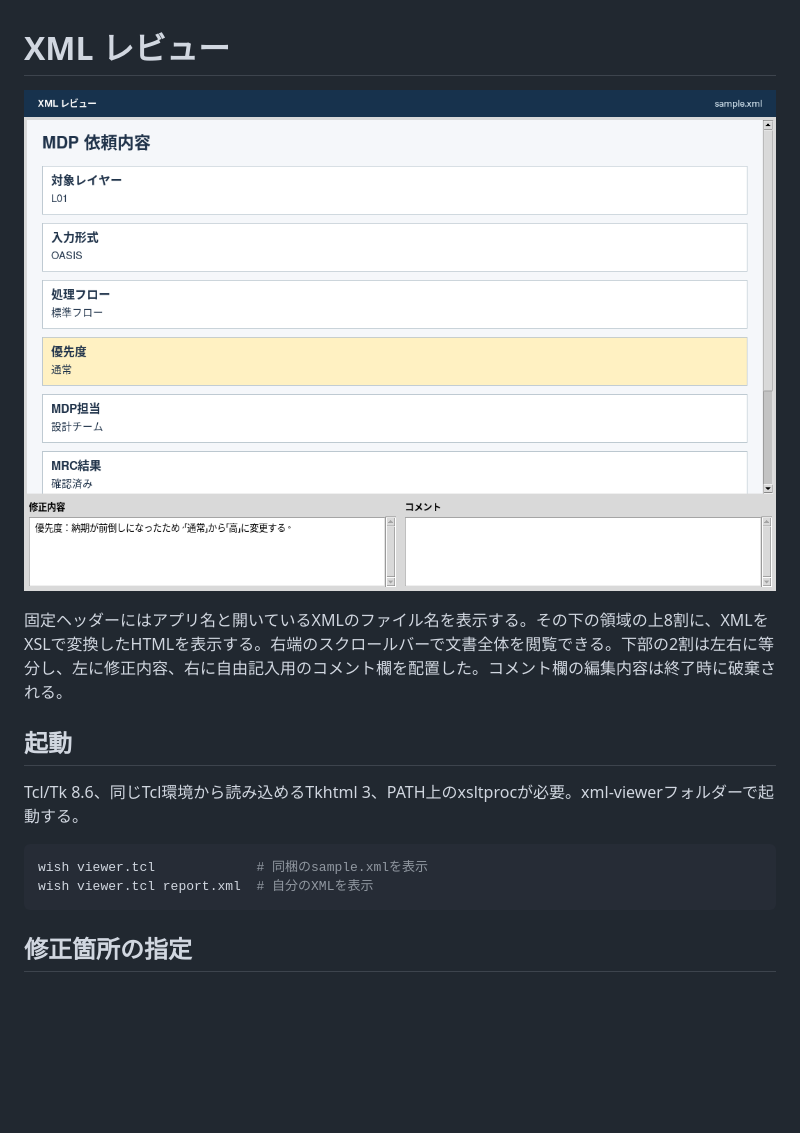
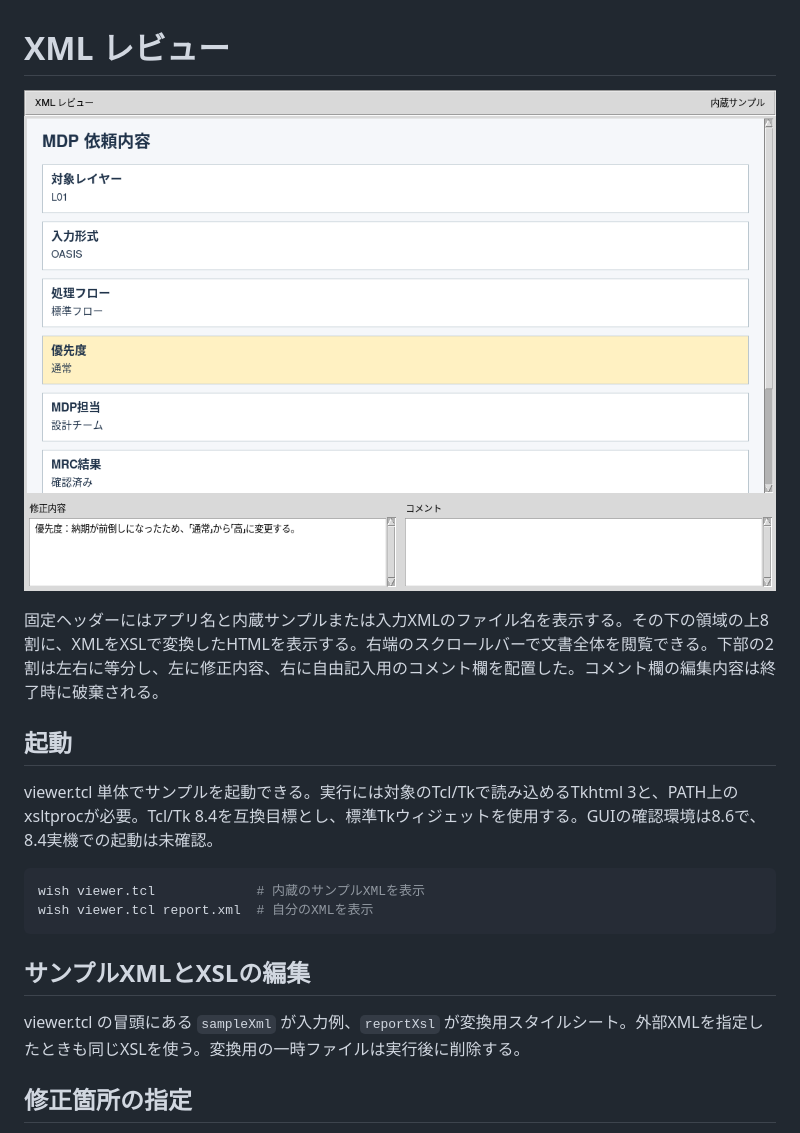
Before and after one commit to yma2023/study-notes, a Markdown page: xml-viewer/README.md, the part around the change. Rendered like a GitHub page; pictures changed too: xml-viewer/classic-tk-review.png (added), xml-viewer/review-with-header.png (deleted); blank space fills up the shorter version.

Commit message:
Embed XML and XSL and use classic Tk widgets for older interpreters

````diff
--- a/xml-viewer/README.md
+++ b/xml-viewer/README.md
@@ -1,17 +1,21 @@
 # XML レビュー
 
-![濃紺の固定ヘッダーの下に全幅で1枚のMDP依頼内容を表示した画面。優先度のマスが黄色で、左下に変更理由、右下に空のコメント欄がある。](review-with-header.png)
+![Tk標準のグレーの固定ヘッダーの下に全幅で1枚のMDP依頼内容を表示した画面。優先度のマスが黄色で、左下に変更理由、右下に空のコメント欄がある。](classic-tk-review.png)
 
-固定ヘッダーにはアプリ名と開いているXMLのファイル名を表示する。その下の領域の上8割に、XMLをXSLで変換したHTMLを表示する。右端のスクロールバーで文書全体を閲覧できる。下部の2割は左右に等分し、左に修正内容、右に自由記入用のコメント欄を配置した。コメント欄の編集内容は終了時に破棄される。
+固定ヘッダーにはアプリ名と内蔵サンプルまたは入力XMLのファイル名を表示する。その下の領域の上8割に、XMLをXSLで変換したHTMLを表示する。右端のスクロールバーで文書全体を閲覧できる。下部の2割は左右に等分し、左に修正内容、右に自由記入用のコメント欄を配置した。コメント欄の編集内容は終了時に破棄される。
 
 ## 起動
 
-Tcl/Tk 8.6、同じTcl環境から読み込めるTkhtml 3、PATH上のxsltprocが必要。xml-viewerフォルダーで起動する。
+viewer.tcl 単体でサンプルを起動できる。実行には対象のTcl/Tkで読み込めるTkhtml 3と、PATH上のxsltprocが必要。Tcl/Tk 8.4を互換目標とし、標準Tkウィジェットを使用する。GUIの確認環境は8.6で、8.4実機での起動は未確認。
 
 ```bash
-wish viewer.tcl             # 同梱のsample.xmlを表示
+wish viewer.tcl             # 内蔵のサンプルXMLを表示
 wish viewer.tcl report.xml  # 自分のXMLを表示
 ```
+
+## サンプルXMLとXSLの編集
+
+viewer.tcl の冒頭にある `sampleXml` が入力例、`reportXsl` が変換用スタイルシート。外部XMLを指定したときも同じXSLを使う。変換用の一時ファイルは実行後に削除する。
 
 ## 修正箇所の指定
 
````
Also changed, not shown: 3 other files.
